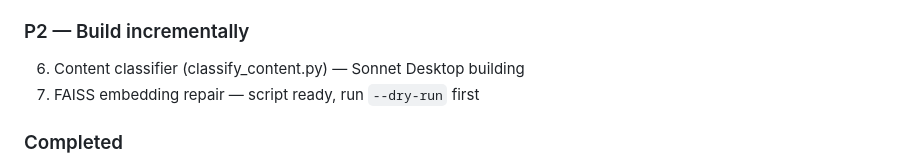
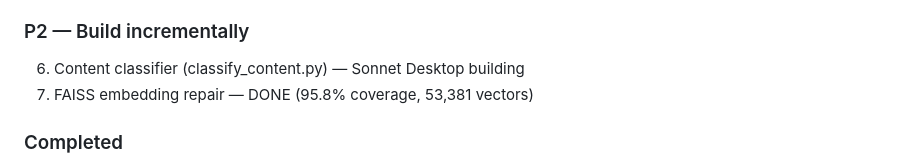
Before and after one commit to eiriktheyounger/theVault, a Markdown page: CLAUDE.md, the part around the change. Drawn GitHub-style.

Commit message:
auto: 2026-03-30_14:11:21

```diff
--- a/CLAUDE.md
+++ b/CLAUDE.md
@@ -110,7 +110,7 @@ See full priority map: `~/.claude/projects/-Users-ericmanchester-theVault/memory
 
 ### P2 — Build incrementally
 6. Content classifier (classify_content.py) — Sonnet Desktop building
-7. FAISS embedding repair — script ready, run `--dry-run` first
+7. FAISS embedding repair — DONE (95.8% coverage, 53,381 vectors)
 
 ### Completed
 - ✅ clean_md_processor.py — 65 Plaud sessions processed (2026-03-25)
```
